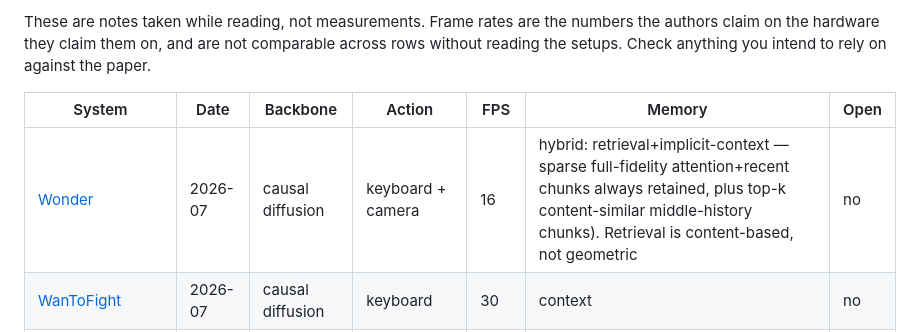
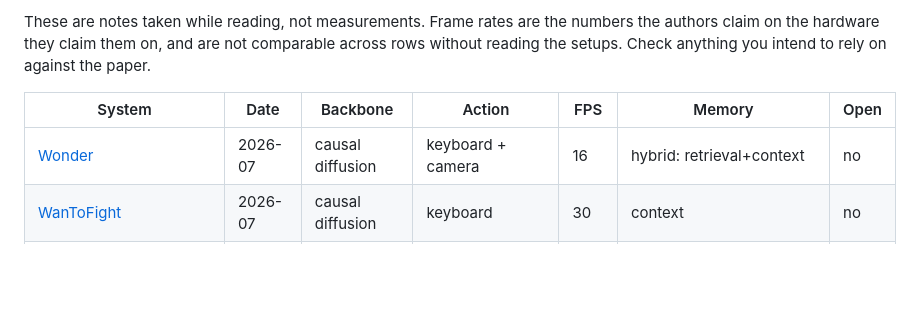
Before and after one commit to ZhangShuui/Awesome-Interactive-Video-World-Models, a Markdown page: README.md, the part around the change. Rendered like a GitHub page; blank space fills up the shorter version.

Commit message:
Regenerate README after #2: apply the current normaliser to Wonder's row
#2 branched before the leading_token fix, so its README was generated by the old
normaliser and carried a 180-character sentence in the Memory column. The branch's
own CI passed -- old generator and old README agree with each other -- and the
mismatch only surfaced once main's newer generator checked the merged file. Which
is what that check is for.

Memory for Wonder: "hybrid: retrieval+implicit-context — sparse full-fidelity
attention+recent chunks always retained, plus top-k content-similar..." becomes
"hybrid: retrieval+context".

```diff
--- a/README.md
+++ b/README.md
@@ -516,7 +516,7 @@ These are notes taken while reading, not measurements. Frame rates are the numbe
 <!-- BEGIN:TABLE -->
 | System | Date | Backbone | Action | FPS | Memory | Open |
 | --- | --- | --- | --- | --- | --- | --- |
-| [Wonder](https://arxiv.org/abs/2607.26037) | 2026-07 | causal diffusion | keyboard + camera | 16 | hybrid: retrieval+implicit-context — sparse full-fidelity attention+recent chunks always retained, plus top-k content-similar middle-history chunks). Retrieval is content-based, not geometric | no |
+| [Wonder](https://arxiv.org/abs/2607.26037) | 2026-07 | causal diffusion | keyboard + camera | 16 | hybrid: retrieval+context | no |
 | [WanToFight](https://arxiv.org/abs/2607.12592) | 2026-07 | causal diffusion | keyboard | 30 | context | no |
 | [Infinite Worlds with Versatile Interactions](https://arxiv.org/abs/2607.07534) | 2026-07 | AR + diffusion | camera + language + embodied | 60 | context | yes |
 | [AlayaWorld](https://arxiv.org/abs/2607.06291) | 2026-07 | bidir. diffusion | camera + language | 24 | hybrid: spatial (recon)+compressive | no |
```
